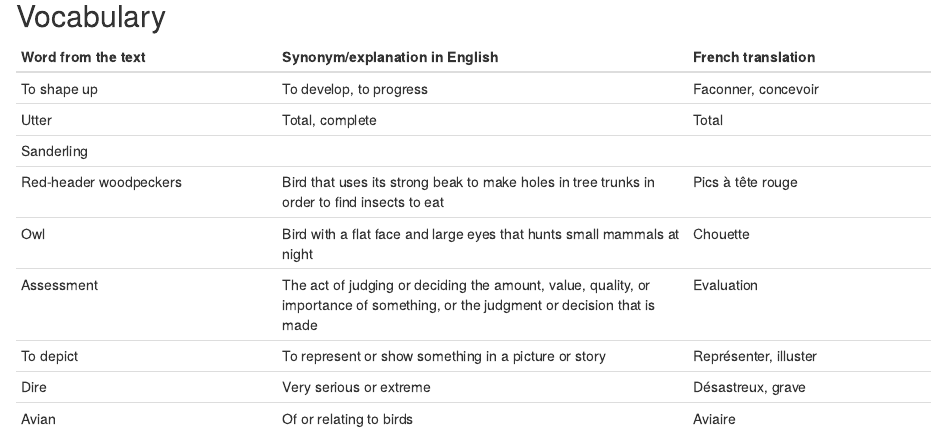
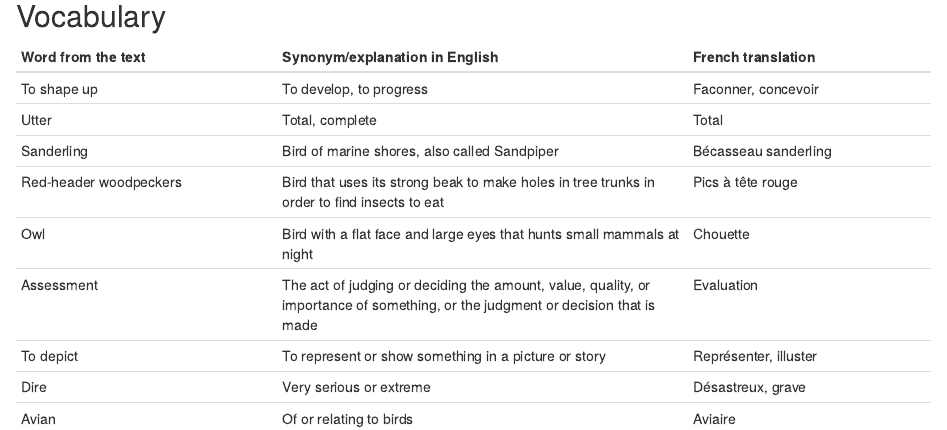
Before and after one commit to OlivieriMaria-Louisa/MariaLouisa-Olivieri-blog, an R Markdown document (_posts/2019-10-24-nom-de-votre-article/nom-de-votre-article.Rmd): the page in a window 1100 px wide, from 980 px down. Rendered offline with R 4.5, knitr and Pandoc, with nearby package versions; drawn as R Markdown's standard HTML page in place of the format the file asks for.

Commit message:
article 2 modifs

```diff
--- a/_posts/2019-10-24-nom-de-votre-article/nom-de-votre-article.Rmd
+++ b/_posts/2019-10-24-nom-de-votre-article/nom-de-votre-article.Rmd
@@ -30,7 +30,7 @@ knitr::opts_chunk$set(echo = FALSE)
 | ------------------- | ------------------------------ | ------------------ |
 | To shape up | To develop, to progress | Faconner, concevoir |
 | Utter | Total, complete | Total |
-| Sanderling |
+| Sanderling | Bird of marine shores, also called Sandpiper | Bécasseau sanderling |
 | Red-header woodpeckers | Bird that uses its strong beak to make holes in tree trunks in order to find insects to eat | Pics à tête rouge |
 | Owl | Bird with a flat face and large eyes that hunts small mammals at night | Chouette |
 | Assessment | The act of judging or deciding the amount, value, quality, or importance of something, or the judgment or decision that is made |Evaluation |
```
Also changed, not shown: _posts/2019-10-24-nom-de-votre-article/nom-de-votre-article.html, docs/posts/posts.json, 3 other files.
